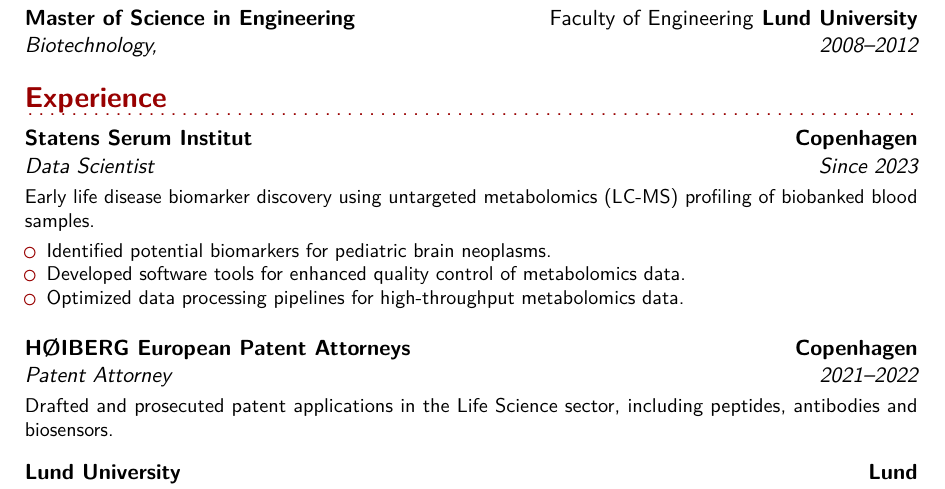
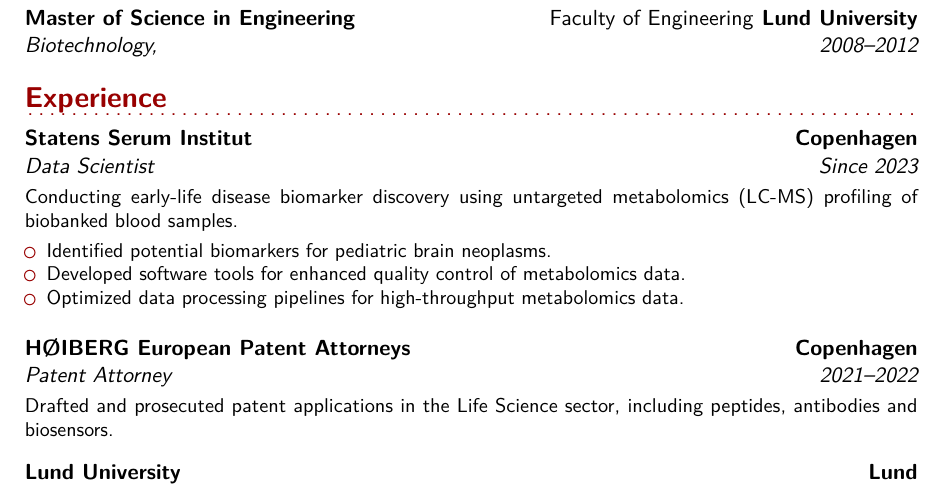
Before and after one commit to filippersson/CV, a LaTeX CV (cv.tex): part of page 1 of 2, cut so that both start at the same text. Compiled offline with pdfLaTeX.

Commit message:
Update cv 	modified:   cv.pdf 	modified:   cv.tex

```diff
--- a/cv.tex
+++ b/cv.tex
@@ -108,7 +108,7 @@
 \section{Experience}
 \cventry{Since 2023}{Data Scientist}{Statens Serum Institut}{Copenhagen}{}{
   \vspace{0.1cm}
-  Early life disease biomarker discovery using untargeted metabolomics (LC-MS) profiling of biobanked blood samples.
+  Conducting early-life disease biomarker discovery using untargeted metabolomics (LC-MS) profiling of biobanked blood samples.
 \vspace{0.1cm}
   \begin{itemize}
     \item Identified potential biomarkers for pediatric brain neoplasms.
```
Also changed, not shown: cv.pdf.
